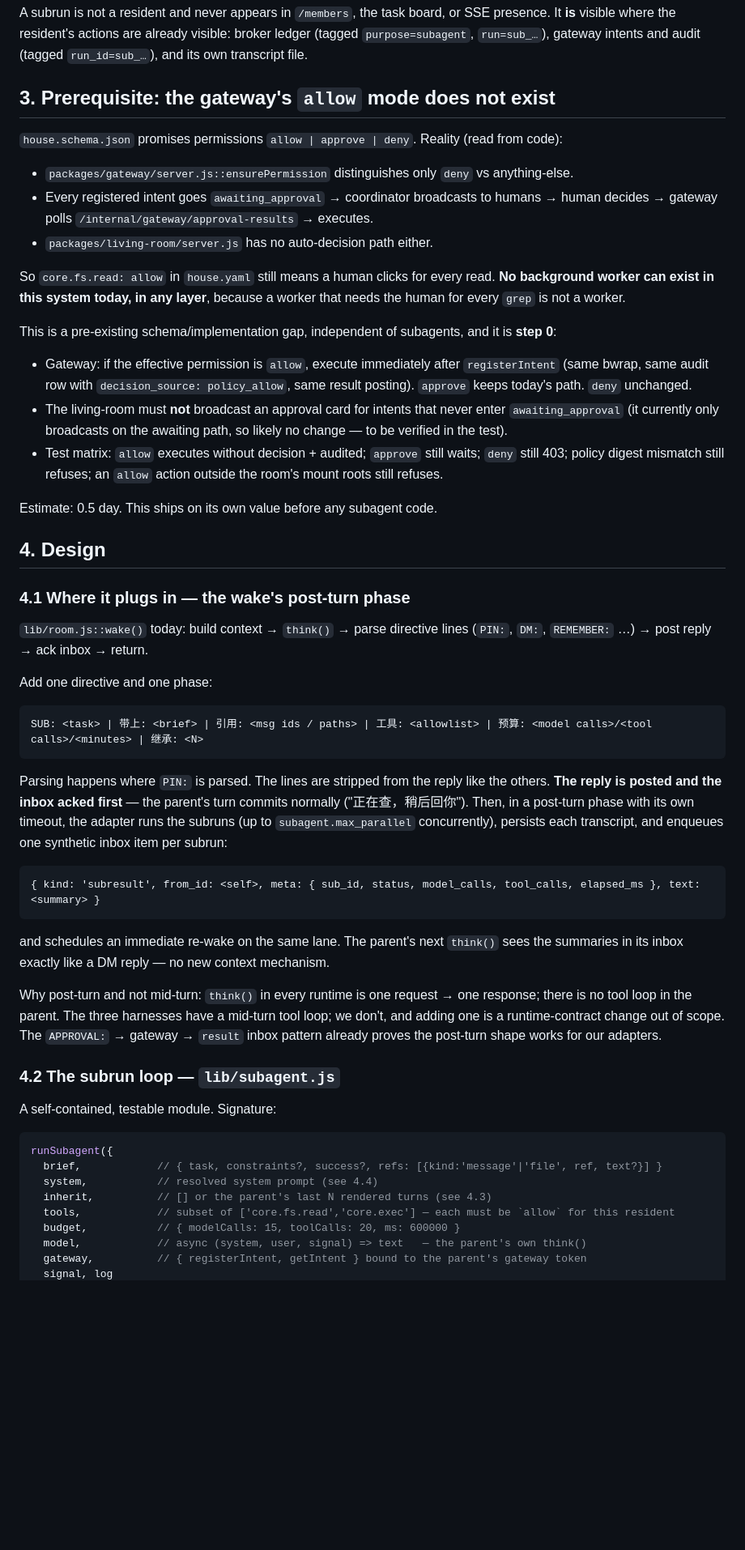
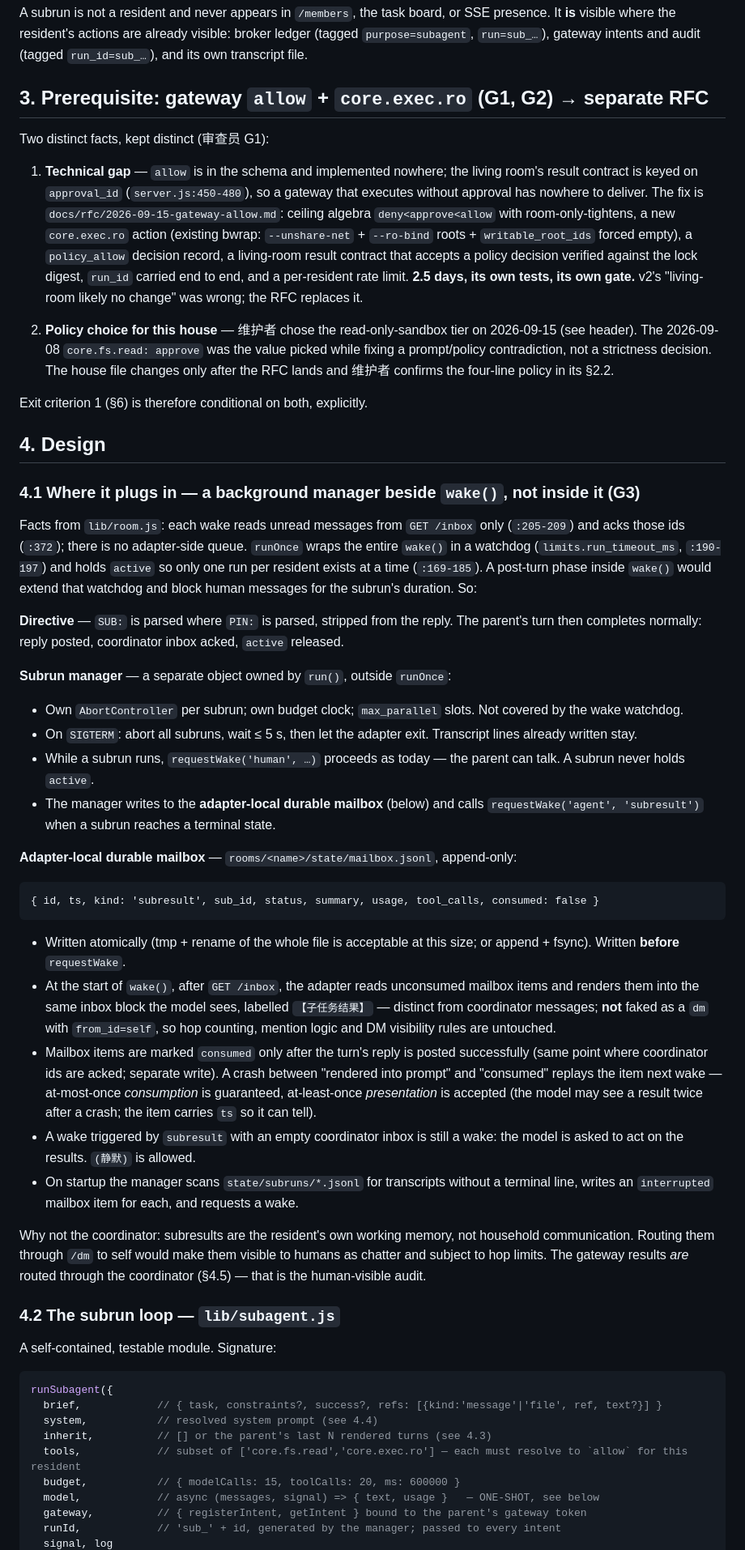
Before and after one commit to Myenna11/sameroof-portfolio, a Markdown page: docs/design/subagents.md, the part around one of its changes. Shown at 81% size. Rendered like a GitHub page; blank space fills up the shorter version.

````diff
--- a/docs/design/subagents.md
+++ b/docs/design/subagents.md
@@ -29,45 +31,44 @@ That resolves every structural objection in the v1 review at once: no `#` in IDs
 
 A subrun is not a resident and never appears in `/members`, the task board, or SSE presence. It **is** visible where the resident's actions are already visible: broker ledger (tagged `purpose=subagent`, `run=sub_…`), gateway intents and audit (tagged `run_id=sub_…`), and its own transcript file.
 
-## 3. Prerequisite: the gateway's `allow` mode does not exist
+## 3. Prerequisite: gateway `allow` + `core.exec.ro` (G1, G2) → separate RFC
 
-`house.schema.json` promises permissions `allow | approve | deny`. Reality (read from code):
+Two distinct facts, kept distinct (审查员 G1):
 
-- `packages/gateway/server.js::ensurePermission` distinguishes only `deny` vs anything-else.
-- Every registered intent goes `awaiting_approval` → coordinator broadcasts to humans → human decides → gateway polls `/internal/gateway/approval-results` → executes.
-- `packages/living-room/server.js` has no auto-decision path either.
+1. **Technical gap** — `allow` is in the schema and implemented nowhere; the living room's result contract is keyed on `approval_id` (`server.js:450-480`), so a gateway that executes without approval has nowhere to deliver. The fix is `docs/rfc/2026-09-15-gateway-allow.md`: ceiling algebra `deny<approve<allow` with room-only-tightens, a new `core.exec.ro` action (existing bwrap: `--unshare-net` + `--ro-bind` roots + `writable_root_ids` forced empty), a `policy_allow` decision record, a living-room result contract that accepts a policy decision verified against the lock digest, `run_id` carried end to end, and a per-resident rate limit. **2.5 days, its own tests, its own gate.** v2's "living-room likely no change" was wrong; the RFC replaces it.
 
-So `core.fs.read: allow` in `house.yaml` still means a human clicks for every read. **No background worker can exist in this system today, in any layer**, because a worker that needs the human for every `grep` is not a worker.
+2. **Policy choice for this house** — 维护者 chose the read-only-sandbox tier on 2026-09-15 (see header). The 2026-09-08 `core.fs.read: approve` was the value picked while fixing a prompt/policy contradiction, not a strictness decision. The house file changes only after the RFC lands and 维护者 confirms the four-line policy in its §2.2.
 
-This is a pre-existing schema/implementation gap, independent of subagents, and it is **step 0**:
-
-- Gateway: if the effective permission is `allow`, execute immediately after `registerIntent` (same bwrap, same audit row with `decision_source: policy_allow`, same result posting). `approve` keeps today's path. `deny` unchanged.
-- The living-room must **not** broadcast an approval card for intents that never enter `awaiting_approval` (it currently only broadcasts on the awaiting path, so likely no change — to be verified in the test).
-- Test matrix: `allow` executes without decision + audited; `approve` still waits; `deny` still 403; policy digest mismatch still refuses; an `allow` action outside the room's mount roots still refuses.
-
-Estimate: 0.5 day. This ships on its own value before any subagent code.
+Exit criterion 1 (§6) is therefore conditional on both, explicitly.
 
 ## 4. Design
 
-### 4.1 Where it plugs in — the wake's post-turn phase
+### 4.1 Where it plugs in — a background manager beside `wake()`, not inside it (G3)
 
-`lib/room.js::wake()` today: build context → `think()` → parse directive lines (`PIN:`, `DM:`, `REMEMBER:` …) → post reply → ack inbox → return.
+Facts from `lib/room.js`: each wake reads unread messages from `GET /inbox` only (`:205-209`) and acks those ids (`:372`); there is no adapter-side queue. `runOnce` wraps the entire `wake()` in a watchdog (`limits.run_timeout_ms`, `:190-197`) and holds `active` so only one run per resident exists at a time (`:169-185`). A post-turn phase inside `wake()` would extend that watchdog and block human messages for the subrun's duration. So:
 
-Add one directive and one phase:
+**Directive** — `SUB:` is parsed where `PIN:` is parsed, stripped from the reply. The parent's turn then completes normally: reply posted, coordinator inbox acked, `active` released.
+
+**Subrun manager** — a separate object owned by `run()`, outside `runOnce`:
+
+- Own `AbortController` per subrun; own budget clock; `max_parallel` slots. Not covered by the wake watchdog.
+- On `SIGTERM`: abort all subruns, wait ≤ 5 s, then let the adapter exit. Transcript lines already written stay.
+- While a subrun runs, `requestWake('human', …)` proceeds as today — the parent can talk. A subrun never holds `active`.
+- The manager writes to the **adapter-local durable mailbox** (below) and calls `requestWake('agent', 'subresult')` when a subrun reaches a terminal state.
+
+**Adapter-local durable mailbox** — `rooms/<name>/state/mailbox.jsonl`, append-only:
 
 ```
-SUB: <task> | 带上: <brief> | 引用: <msg ids / paths> | 工具: <allowlist> | 预算: <model calls>/<tool calls>/<minutes> | 继承: <N>
+{ id, ts, kind: 'subresult', sub_id, status, summary, usage, tool_calls, consumed: false }
 ```
 
-Parsing happens where `PIN:` is parsed. The lines are stripped from the reply like the others. **The reply is posted and the inbox acked first** — the parent's turn commits normally ("正在查，稍后回你"). Then, in a post-turn phase with its own timeout, the adapter runs the subruns (up to `subagent.max_parallel` concurrently), persists each transcript, and enqueues one synthetic inbox item per subrun:
+- Written atomically (tmp + rename of the whole file is acceptable at this size; or append + fsync). Written **before** `requestWake`.
+- At the start of `wake()`, after `GET /inbox`, the adapter reads unconsumed mailbox items and renders them into the same inbox block the model sees, labelled `【子任务结果】` — distinct from coordinator messages; **not** faked as a `dm` with `from_id=self`, so hop counting, mention logic and DM visibility rules are untouched.
+- Mailbox items are marked `consumed` only after the turn's reply is posted successfully (same point where coordinator ids are acked; separate write). A crash between "rendered into prompt" and "consumed" replays the item next wake — at-most-once *consumption* is guaranteed, at-least-once *presentation* is accepted (the model may see a result twice after a crash; the item carries `ts` so it can tell).
+- A wake triggered by `subresult` with an empty coordinator inbox is still a wake: the model is asked to act on the results. `(静默)` is allowed.
+- On startup the manager scans `state/subruns/*.jsonl` for transcripts without a terminal line, writes an `interrupted` mailbox item for each, and requests a wake.
 
-```
-{ kind: 'subresult', from_id: <self>, meta: { sub_id, status, model_calls, tool_calls, elapsed_ms }, text: <summary> }
-```
-
-and schedules an immediate re-wake on the same lane. The parent's next `think()` sees the summaries in its inbox exactly like a DM reply — no new context mechanism.
-
-Why post-turn and not mid-turn: `think()` in every runtime is one request → one response; there is no tool loop in the parent. The three harnesses have a mid-turn tool loop; we don't, and adding one is a runtime-contract change out of scope. The `APPROVAL:` → gateway → `result` inbox pattern already proves the post-turn shape works for our adapters.
+Why not the coordinator: subresults are the resident's own working memory, not household communication. Routing them through `/dm` to self would make them visible to humans as chatter and subject to hop limits. The gateway results *are* routed through the coordinator (§4.5) — that is the human-visible audit.
 
 ### 4.2 The subrun loop — `lib/subagent.js`
 
@@ -78,8 +79,9 @@ runSubagent({
   brief,            // { task, constraints?, success?, refs: [{kind:'message'|'file', ref, text?}] }
   system,           // resolved system prompt (see 4.4)
   inherit,          // [] or the parent's last N rendered turns (see 4.3)
-  tools,            // subset of ['core.fs.read','core.exec'] — each must be `allow` for this resident
+  tools,            // subset of ['core.fs.read','core.exec.ro'] — each must resolve to `allow` for this resident
   budget,           // { modelCalls: 15, toolCalls: 20, ms: 600000 }
-  model,            // async (system, user, signal) => text   — the parent's own think()
+  model,            // async (messages, signal) => { text, usage }   — ONE-SHOT, see below
   gateway,          // { registerIntent, getIntent } bound to the parent's gateway token
+  runId,            // 'sub_' + id, generated by the manager; passed to every intent
   signal, log
````
Also changed, not shown: other parts of docs/design/subagents.md (+35 -28 lines).
